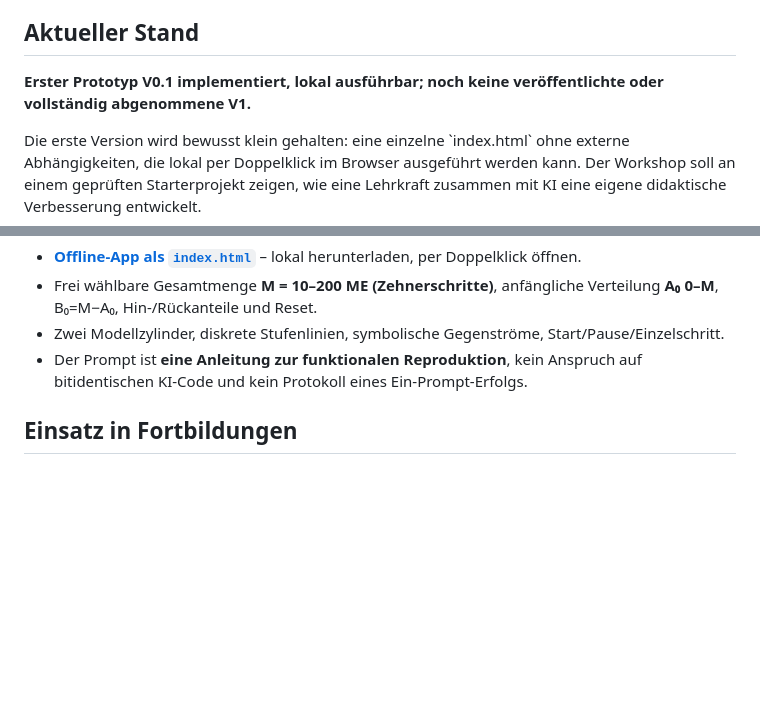
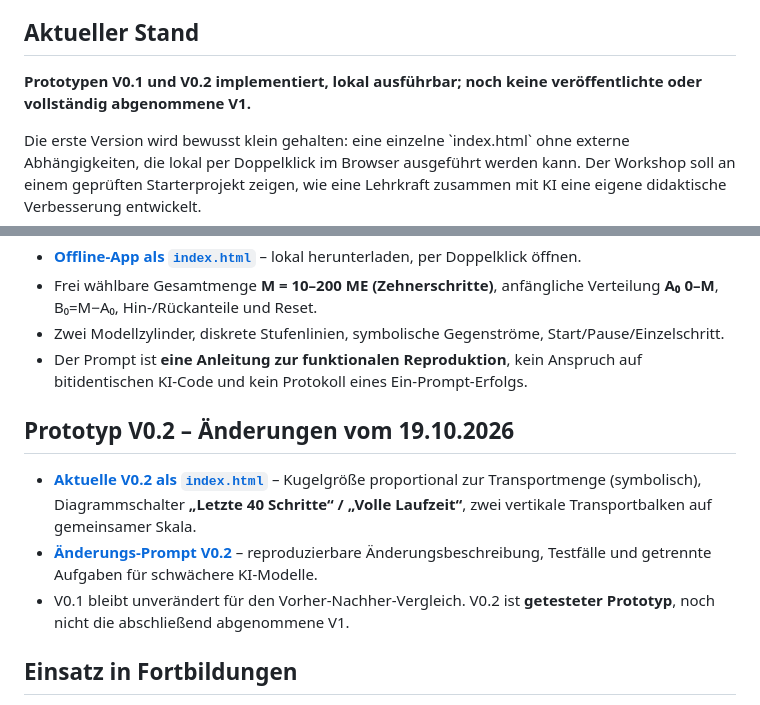
Before and after one commit to ekerzendorfer/EQUILIB_LAB, a Markdown page: README.md, 2 parts joined by grey strips. Rendered like a GitHub page; blank space fills up the shorter version.

Commit message:
docs: V0.2 und Entwicklungs-Prompt verlinken

```diff
--- a/README.md
+++ b/README.md
@@ -10,7 +10,7 @@ Dieses Repository gehört zum Projekt **CHEMIE mit KI**. Ziel ist eine browserba
 
 ## Aktueller Stand
 
-**Erster Prototyp V0.1 implementiert, lokal ausführbar; noch keine veröffentlichte oder vollständig abgenommene V1.**
+**Prototypen V0.1 und V0.2 implementiert, lokal ausführbar; noch keine veröffentlichte oder vollständig abgenommene V1.**
 
 Die erste Version wird bewusst klein gehalten: eine einzelne \`index.html\` ohne externe Abhängigkeiten, die lokal per Doppelklick im Browser ausgeführt werden kann. Der Workshop soll an einem geprüften Starterprojekt zeigen, wie eine Lehrkraft zusammen mit KI eine eigene didaktische Verbesserung entwickelt.
 
@@ -27,6 +27,12 @@ Die erste Version wird bewusst klein gehalten: eine einzelne \`index.html\` ohne
 - Zwei Modellzylinder, diskrete Stufenlinien, symbolische Gegenströme, Start/Pause/Einzelschritt.
 - Der Prompt ist **eine Anleitung zur funktionalen Reproduktion**, kein Anspruch auf bitidentischen KI-Code und kein Protokoll eines Ein-Prompt-Erfolgs.
 
+## Prototyp V0.2 – Änderungen vom 19.10.2026
+
+- [**Aktuelle V0.2 als `index.html`**](prototyp/v0.2/index.html) – Kugelgröße proportional zur Transportmenge (symbolisch), Diagrammschalter **„Letzte 40 Schritte“ / „Volle Laufzeit“**, zwei vertikale Transportbalken auf gemeinsamer Skala.
+- [**Änderungs-Prompt V0.2**](docs/PROMPTS/V0_2.md) – reproduzierbare Änderungsbeschreibung, Testfälle und getrennte Aufgaben für schwächere KI-Modelle.
+- V0.1 bleibt unverändert für den Vorher-Nachher-Vergleich. V0.2 ist **getesteter Prototyp**, noch nicht die abschließend abgenommene V1.
+
 ## Einsatz in Fortbildungen
 
 - **Februar 2027:** 180-minütiger Schulworkshop zur KI-gestützten App-Entwicklung.
```
